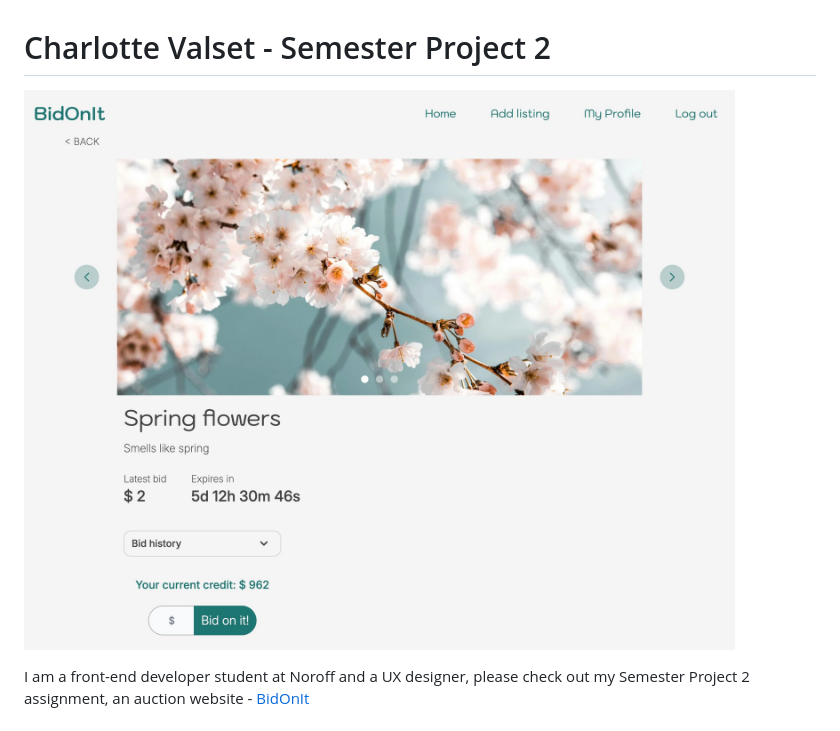
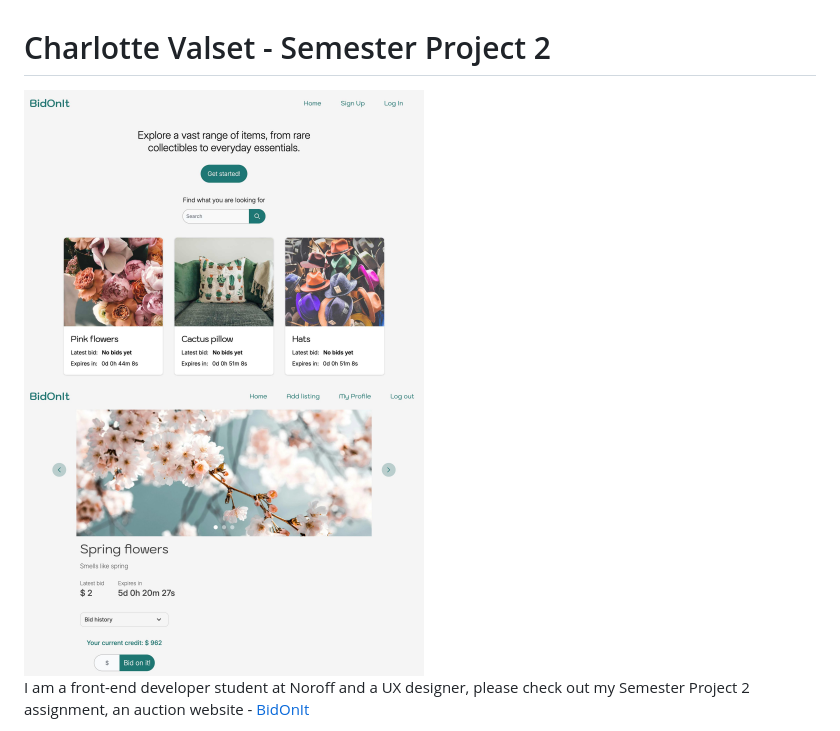
Before and after one commit to CharlotteValset/auction-site-sp2, a Markdown page: README.md, the part around the change. Rendered like a GitHub page; pictures changed too: images/bidonitScreenshot.jpg (deleted), images/homepageScreenshot.jpg (added), images/listingScreenshot.jpg (added).

Commit message:
updates screenshots images for readme file

```diff
--- a/README.md
+++ b/README.md
@@ -1,6 +1,7 @@
 # Charlotte Valset - Semester Project 2
 
-![image](/images/bidonitScreenshot.jpg)
+<img src="./images/homepageScreenshot.jpg" alt="Homepage Screenshot" width="400"/>
+<img src="./images/listingScreenshot.jpg" alt="Listing Screenshot" width="400"/>
 
 I am a front-end developer student at Noroff and a UX designer, please check out my Semester Project 2 assignment, an auction website - [BidOnIt](https://bidonit.netlify.app)
 
```
Also changed, not shown: images/hompageScreenshot.jpg (deleted).
